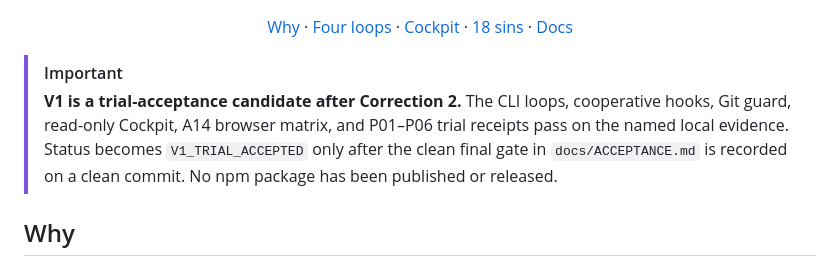
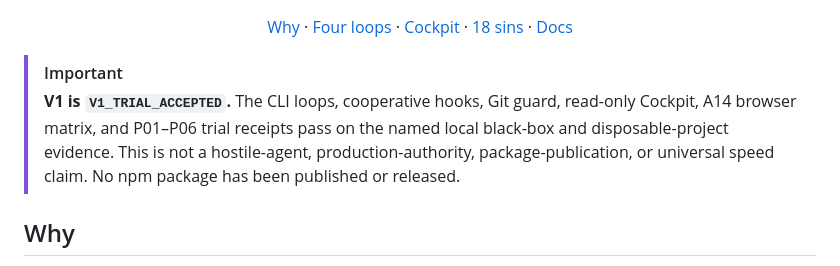
Before and after one commit to t01089572455/oh-no-codex, a Markdown page: README.md, the part around the change. Rendered like a GitHub page.

Commit message:
docs: record V1_TRIAL_ACCEPTED final gate
Record the clean ACCEPTANCE gate on Correction 2 and update public status to
V1_TRIAL_ACCEPTED without claiming publication or hostile-agent containment.

```diff
--- a/README.md
+++ b/README.md
@@ -48,12 +48,11 @@
 </p>
 
 > [!IMPORTANT]
-> **V1 is a trial-acceptance candidate after Correction 2.** The CLI loops,
-> cooperative hooks, Git guard, read-only Cockpit, A14 browser matrix, and
-> P01–P06 trial receipts pass on the named local evidence. Status becomes
-> `V1_TRIAL_ACCEPTED` only after the clean final gate in
-> `docs/ACCEPTANCE.md` is recorded on a clean commit. No npm package has been
-> published or released.
+> **V1 is `V1_TRIAL_ACCEPTED`.** The CLI loops, cooperative hooks, Git guard,
+> read-only Cockpit, A14 browser matrix, and P01–P06 trial receipts pass on the
+> named local black-box and disposable-project evidence. This is not a
+> hostile-agent, production-authority, package-publication, or universal speed
+> claim. No npm package has been published or released.
 
 ## Why
 
```
Also changed, not shown: README.zh-CN.md (+4 -4 lines), docs/IMPLEMENTATION-PLAN.md (+27 -8 lines).
